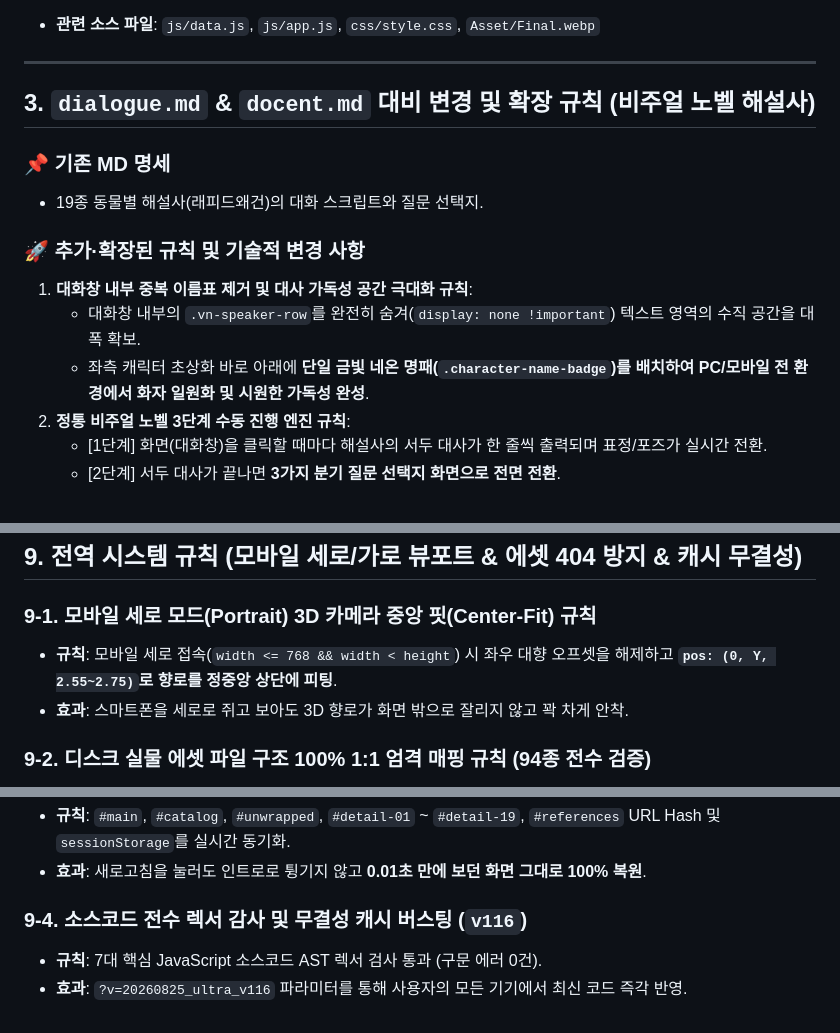
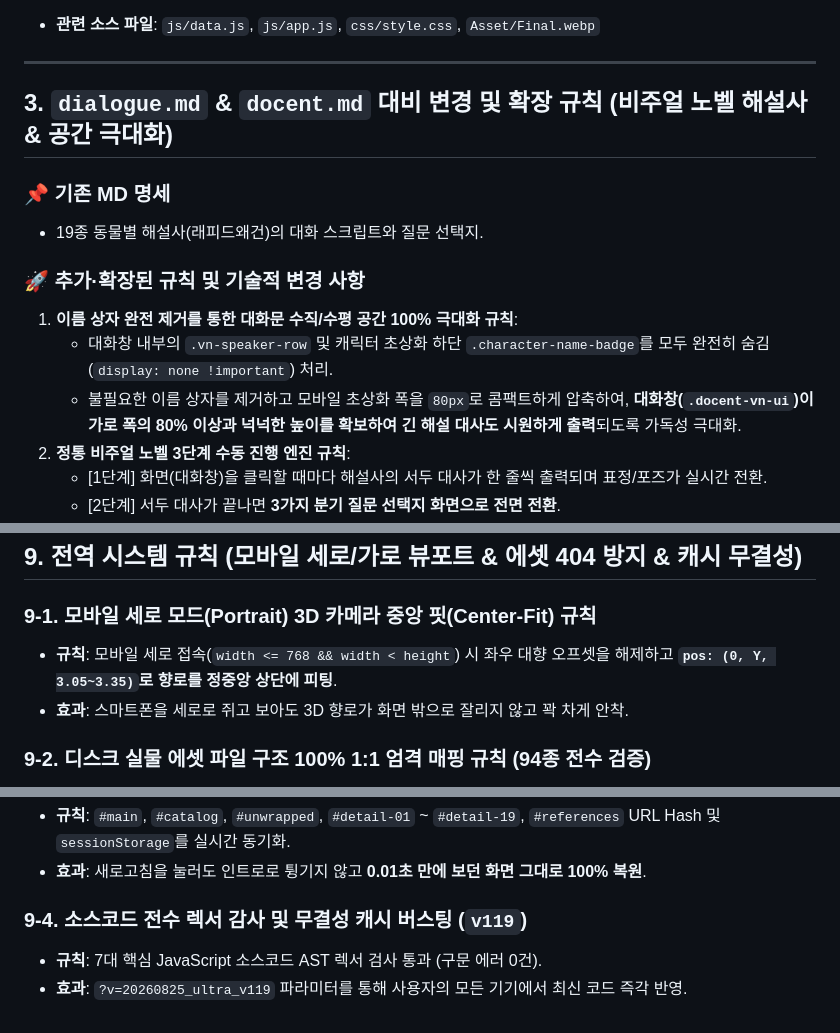
Before and after one commit to ggobuk1002-dev/DHQDX2, a Markdown page: MD문서/update.md, 3 parts joined by grey strips. Drawn GitHub-style.

```diff
--- a/MD문서/update.md
+++ b/MD문서/update.md
@@ -72,15 +84,15 @@
 
 ---
 
-## 3. `dialogue.md` & `docent.md` 대비 변경 및 확장 규칙 (비주얼 노벨 해설사)
+## 3. `dialogue.md` & `docent.md` 대비 변경 및 확장 규칙 (비주얼 노벨 해설사 & 공간 극대화)
 
 ### 📌 기존 MD 명세
 * 19종 동물별 해설사(래피드왜건)의 대화 스크립트와 질문 선택지.
 
 ### 🚀 추가·확장된 규칙 및 기술적 변경 사항
-1. **대화창 내부 중복 이름표 제거 및 대사 가독성 공간 극대화 규칙**:
-   * 대화창 내부의 `.vn-speaker-row`를 완전히 숨겨(`display: none !important`) 텍스트 영역의 수직 공간을 대폭 확보.
-   * 좌측 캐릭터 초상화 바로 아래에 **단일 금빛 네온 명패(`.character-name-badge`)를 배치하여 PC/모바일 전 환경에서 화자 일원화 및 시원한 가독성 완성**.
+1. **이름 상자 완전 제거를 통한 대화문 수직/수평 공간 100% 극대화 규칙**:
+   * 대화창 내부의 `.vn-speaker-row` 및 캐릭터 초상화 하단 `.character-name-badge`를 모두 완전히 숨김(`display: none !important`) 처리.
+   * 불필요한 이름 상자를 제거하고 모바일 초상화 폭을 `80px`로 콤팩트하게 압축하여, **대화창(`.docent-vn-ui`)이 가로 폭의 80% 이상과 넉넉한 높이를 확보하여 긴 해설 대사도 시원하게 출력**되도록 가독성 극대화.
 2. **정통 비주얼 노벨 3단계 수동 진행 엔진 규칙**:
    * [1단계] 화면(대화창)을 클릭할 때마다 해설사의 서두 대사가 한 줄씩 출력되며 표정/포즈가 실시간 전환.
    * [2단계] 서두 대사가 끝나면 **3가지 분기 질문 선택지 화면으로 전면 전환**.
@@ -180,7 +192,7 @@
 ## 9. 전역 시스템 규칙 (모바일 세로/가로 뷰포트 & 에셋 404 방지 & 캐시 무결성)
 
 ### 9-1. 모바일 세로 모드(Portrait) 3D 카메라 중앙 핏(Center-Fit) 규칙
-* **규칙**: 모바일 세로 접속(`width <= 768 && width < height`) 시 좌우 대향 오프셋을 해제하고 **`pos: (0, Y, 2.55~2.75)`로 향로를 정중앙 상단에 피팅**.
+* **규칙**: 모바일 세로 접속(`width <= 768 && width < height`) 시 좌우 대향 오프셋을 해제하고 **`pos: (0, Y, 3.05~3.35)`로 향로를 정중앙 상단에 피팅**.
 * **효과**: 스마트폰을 세로로 쥐고 보아도 3D 향로가 화면 밖으로 잘리지 않고 꽉 차게 안착.
 
 ### 9-2. 디스크 실물 에셋 파일 구조 100% 1:1 엄격 매핑 규칙 (94종 전수 검증)
@@ -191,6 +203,6 @@
 * **규칙**: `#main`, `#catalog`, `#unwrapped`, `#detail-01` ~ `#detail-19`, `#references` URL Hash 및 `sessionStorage`를 실시간 동기화.
 * **효과**: 새로고침을 눌러도 인트로로 튕기지 않고 **0.01초 만에 보던 화면 그대로 100% 복원**.
 
-### 9-4. 소스코드 전수 렉서 감사 및 무결성 캐시 버스팅 (`v116`)
+### 9-4. 소스코드 전수 렉서 감사 및 무결성 캐시 버스팅 (`v119`)
 * **규칙**: 7대 핵심 JavaScript 소스코드 AST 렉서 검사 통과 (구문 에러 0건).
-* **효과**: `?v=20260825_ultra_v116` 파라미터를 통해 사용자의 모든 기기에서 최신 코드 즉각 반영.
+* **효과**: `?v=20260825_ultra_v119` 파라미터를 통해 사용자의 모든 기기에서 최신 코드 즉각 반영.
```
Also changed, not shown: other parts of MD문서/update.md (+19 -7 lines).
